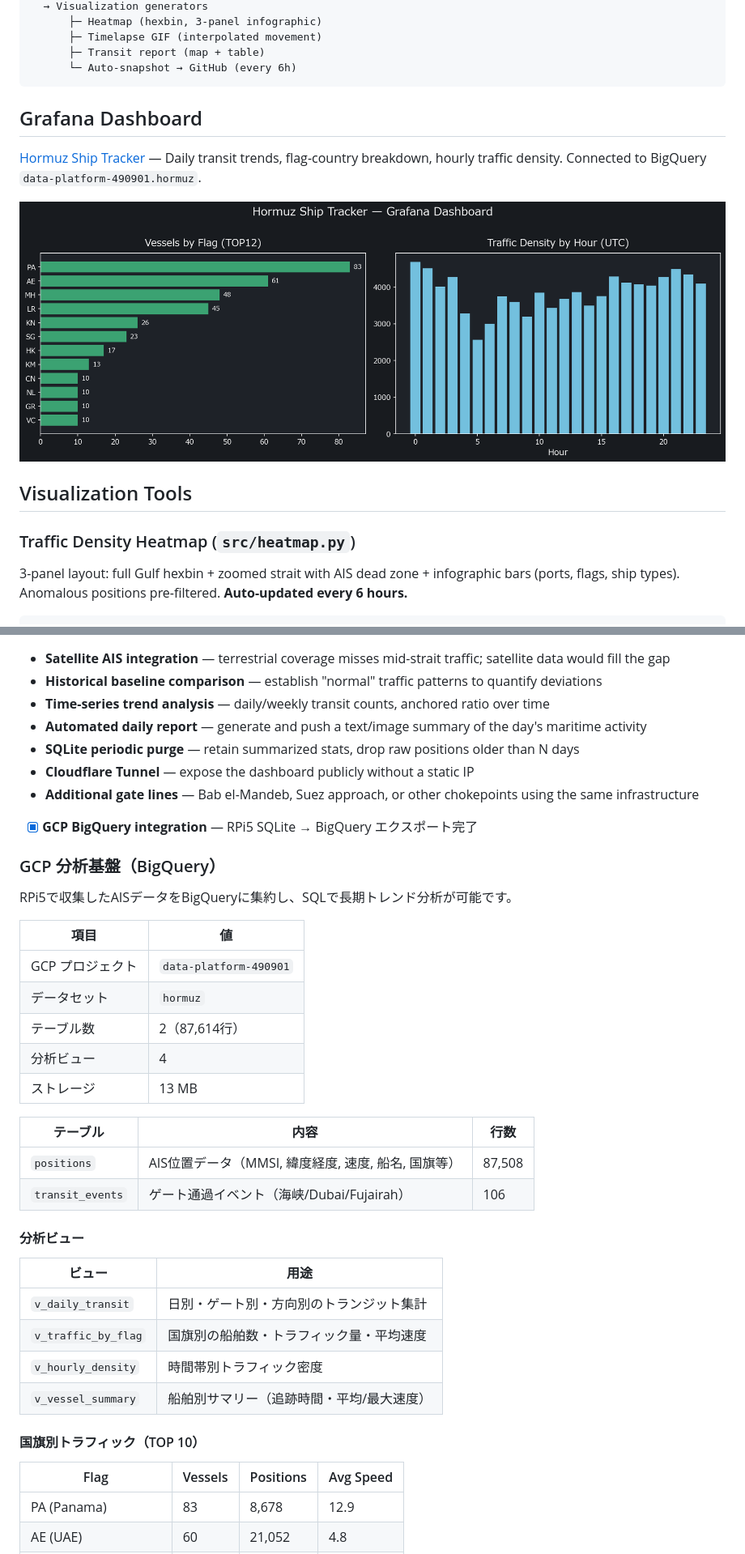
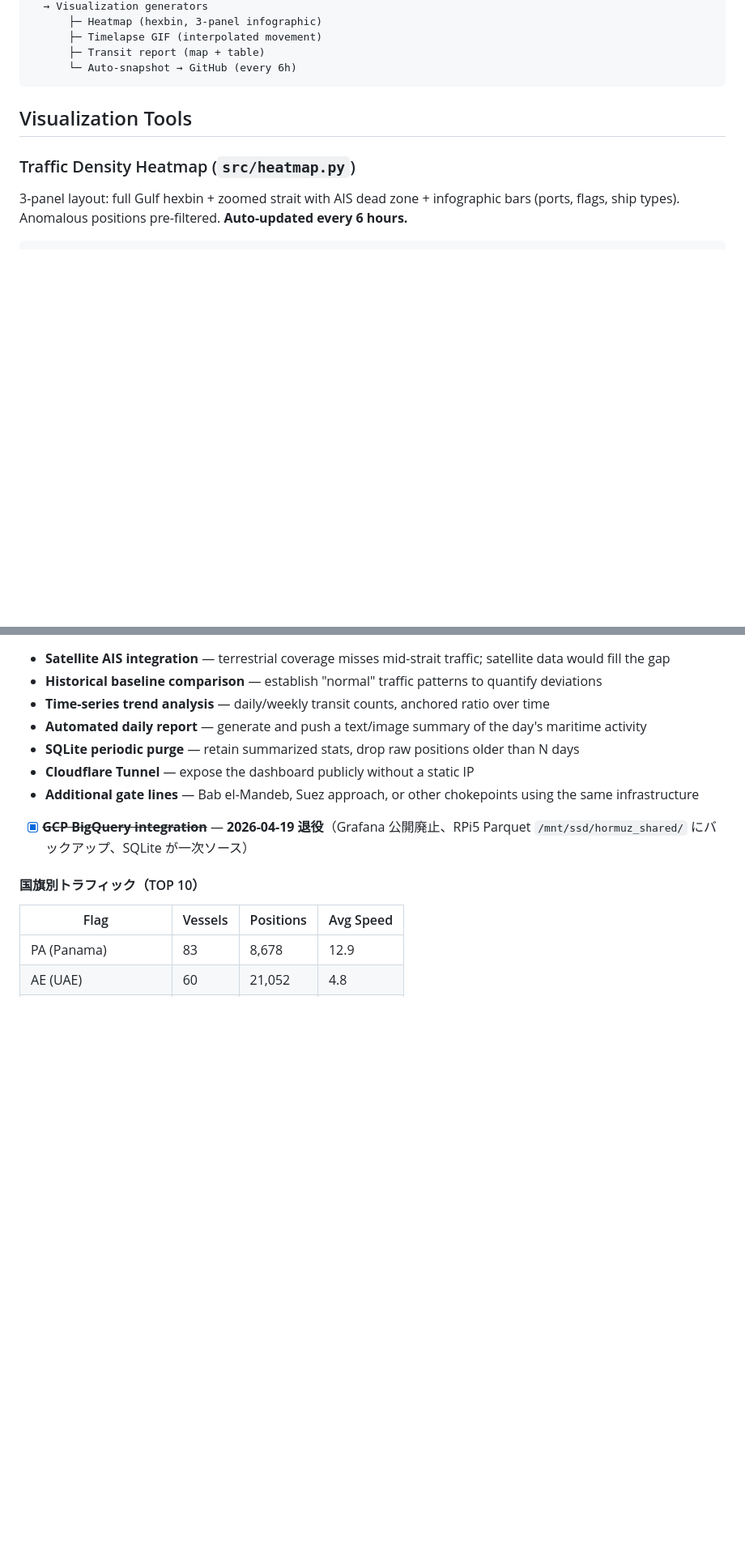
Before and after one commit to yasumorishima/hormuz-ship-tracker, a Markdown page: README.md, 2 parts joined by grey strips. Shown at 81% size. GitHub-like rendering; blank space fills up the shorter version.

Commit message:
docs: remove Grafana/BigQuery sections
2026-04-19 BQ `hormuz` dataset retired (Grafana public dashboard decommissioned). SQLite remains primary source, RPi5 Parquet backup at /mnt/ssd/hormuz_shared/.

Co-Authored-By: Claude Opus 4.7 (1M context) <noreply@anthropic.com>

````diff
--- a/README.md
+++ b/README.md
@@ -59,12 +59,6 @@ aisstream.io (WebSocket)
       ├─ Transit report (map + table)
       └─ Auto-snapshot → GitHub (every 6h)
 ```
-
-## Grafana Dashboard
-
-[Hormuz Ship Tracker](https://yasumorishima.grafana.net/public-dashboards/f026a54edf9f476cbec9f6cde9d66362) — Daily transit trends, flag-country breakdown, hourly traffic density. Connected to BigQuery `data-platform-490901.hormuz`.
-
-![Hormuz Ship Tracker — Grafana Dashboard](docs/images/grafana-preview.png)
 
 ## Visualization Tools
 
@@ -178,33 +172,7 @@ docker exec hormuz-tracker python src/migrate.py
 - **SQLite periodic purge** — retain summarized stats, drop raw positions older than N days
 - **Cloudflare Tunnel** — expose the dashboard publicly without a static IP
 - **Additional gate lines** — Bab el-Mandeb, Suez approach, or other chokepoints using the same infrastructure
-- [x] **GCP BigQuery integration** — RPi5 SQLite → BigQuery エクスポート完了
-
-### GCP 分析基盤（BigQuery）
-
-RPi5で収集したAISデータをBigQueryに集約し、SQLで長期トレンド分析が可能です。
-
-| 項目 | 値 |
-|---|---|
-| GCP プロジェクト | `data-platform-490901` |
-| データセット | `hormuz` |
-| テーブル数 | 2（87,614行） |
-| 分析ビュー | 4 |
-| ストレージ | 13 MB |
-
-| テーブル | 内容 | 行数 |
-|---|---|---|
-| `positions` | AIS位置データ（MMSI, 緯度経度, 速度, 船名, 国旗等） | 87,508 |
-| `transit_events` | ゲート通過イベント（海峡/Dubai/Fujairah） | 106 |
-
-#### 分析ビュー
-
-| ビュー | 用途 |
-|---|---|
-| `v_daily_transit` | 日別・ゲート別・方向別のトランジット集計 |
-| `v_traffic_by_flag` | 国旗別の船舶数・トラフィック量・平均速度 |
-| `v_hourly_density` | 時間帯別トラフィック密度 |
-| `v_vessel_summary` | 船舶別サマリー（追跡時間・平均/最大速度） |
+- [x] ~~**GCP BigQuery integration**~~ — **2026-04-19 退役**（Grafana 公開廃止、RPi5 Parquet `/mnt/ssd/hormuz_shared/` にバックアップ、SQLite が一次ソース）
 
 #### 国旗別トラフィック（TOP 10）
 
````
